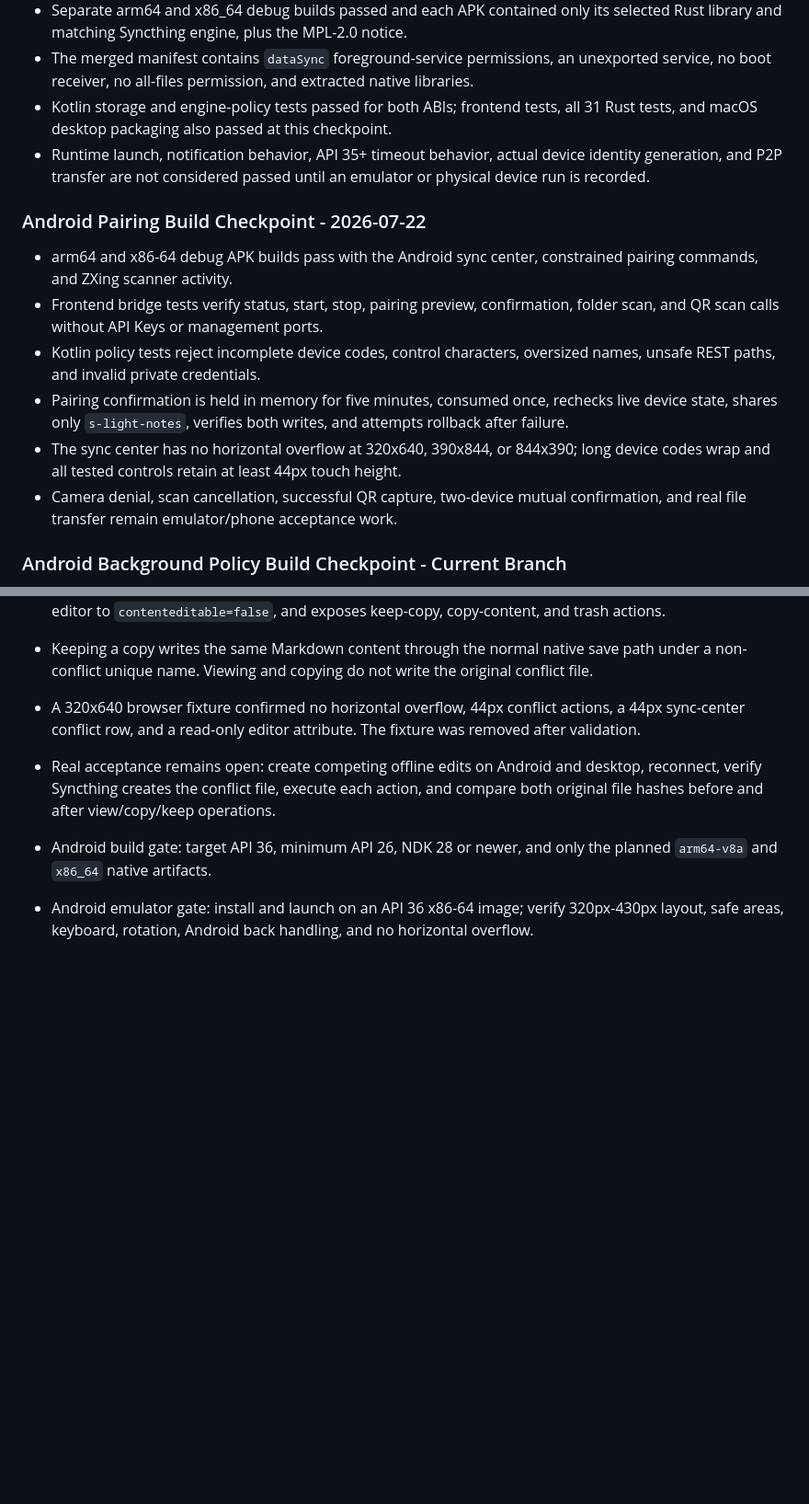
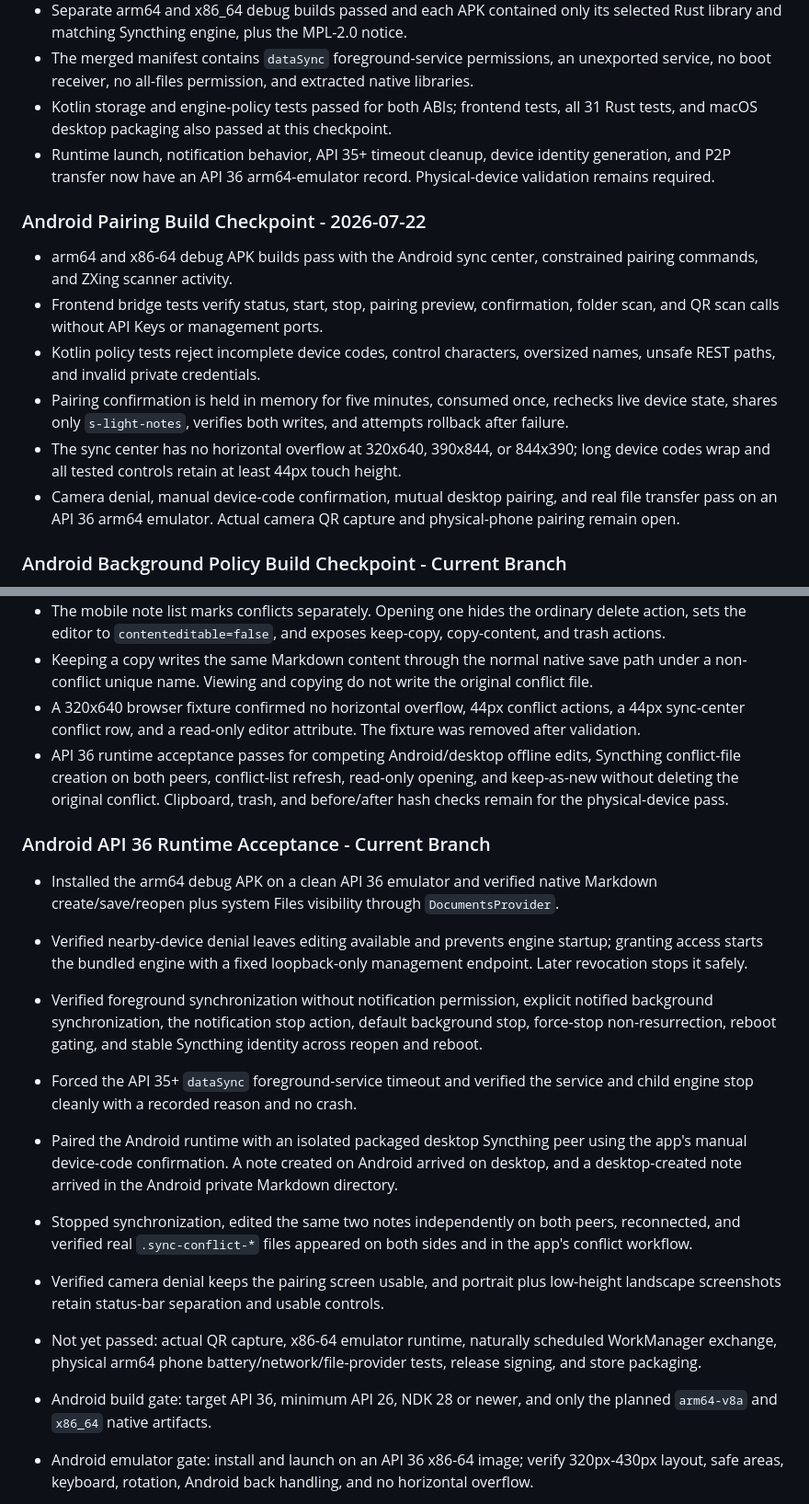
Before and after one commit to moercily/s-light-notes-v2, a Markdown page: docs/V2_TEST_PLAN.md, 2 parts joined by grey strips. Shown at 92% size. Rendered like a GitHub page; blank space fills up the shorter version.

Commit message:
docs: record Android emulator acceptance

```diff
--- a/docs/V2_TEST_PLAN.md
+++ b/docs/V2_TEST_PLAN.md
@@ -189,7 +189,7 @@ Lifecycle validation passed on 2026-07-15: normal macOS Quit stopped both sideca
 - Separate arm64 and x86_64 debug builds passed and each APK contained only its selected Rust library and matching Syncthing engine, plus the MPL-2.0 notice.
 - The merged manifest contains `dataSync` foreground-service permissions, an unexported service, no boot receiver, no all-files permission, and extracted native libraries.
 - Kotlin storage and engine-policy tests passed for both ABIs; frontend tests, all 31 Rust tests, and macOS desktop packaging also passed at this checkpoint.
-- Runtime launch, notification behavior, API 35+ timeout behavior, actual device identity generation, and P2P transfer are not considered passed until an emulator or physical device run is recorded.
+- Runtime launch, notification behavior, API 35+ timeout cleanup, device identity generation, and P2P transfer now have an API 36 arm64-emulator record. Physical-device validation remains required.
 
 ### Android Pairing Build Checkpoint - 2026-07-22
 
@@ -198,7 +198,7 @@ Lifecycle validation passed on 2026-07-15: normal macOS Quit stopped both sideca
 - Kotlin policy tests reject incomplete device codes, control characters, oversized names, unsafe REST paths, and invalid private credentials.
 - Pairing confirmation is held in memory for five minutes, consumed once, rechecks live device state, shares only `s-light-notes`, verifies both writes, and attempts rollback after failure.
 - The sync center has no horizontal overflow at 320x640, 390x844, or 844x390; long device codes wrap and all tested controls retain at least 44px touch height.
-- Camera denial, scan cancellation, successful QR capture, two-device mutual confirmation, and real file transfer remain emulator/phone acceptance work.
+- Camera denial, manual device-code confirmation, mutual desktop pairing, and real file transfer pass on an API 36 arm64 emulator. Actual camera QR capture and physical-phone pairing remain open.
 
 ### Android Background Policy Build Checkpoint - Current Branch
 
@@ -226,7 +226,18 @@ Lifecycle validation passed on 2026-07-15: normal macOS Quit stopped both sideca
 - The mobile note list marks conflicts separately. Opening one hides the ordinary delete action, sets the editor to `contenteditable=false`, and exposes keep-copy, copy-content, and trash actions.
 - Keeping a copy writes the same Markdown content through the normal native save path under a non-conflict unique name. Viewing and copying do not write the original conflict file.
 - A 320x640 browser fixture confirmed no horizontal overflow, 44px conflict actions, a 44px sync-center conflict row, and a read-only editor attribute. The fixture was removed after validation.
-- Real acceptance remains open: create competing offline edits on Android and desktop, reconnect, verify Syncthing creates the conflict file, execute each action, and compare both original file hashes before and after view/copy/keep operations.
+- API 36 runtime acceptance passes for competing Android/desktop offline edits, Syncthing conflict-file creation on both peers, conflict-list refresh, read-only opening, and keep-as-new without deleting the original conflict. Clipboard, trash, and before/after hash checks remain for the physical-device pass.
+
+### Android API 36 Runtime Acceptance - Current Branch
+
+- Installed the arm64 debug APK on a clean API 36 emulator and verified native Markdown create/save/reopen plus system Files visibility through `DocumentsProvider`.
+- Verified nearby-device denial leaves editing available and prevents engine startup; granting access starts the bundled engine with a fixed loopback-only management endpoint. Later revocation stops it safely.
+- Verified foreground synchronization without notification permission, explicit notified background synchronization, the notification stop action, default background stop, force-stop non-resurrection, reboot gating, and stable Syncthing identity across reopen and reboot.
+- Forced the API 35+ `dataSync` foreground-service timeout and verified the service and child engine stop cleanly with a recorded reason and no crash.
+- Paired the Android runtime with an isolated packaged desktop Syncthing peer using the app's manual device-code confirmation. A note created on Android arrived on desktop, and a desktop-created note arrived in the Android private Markdown directory.
+- Stopped synchronization, edited the same two notes independently on both peers, reconnected, and verified real `.sync-conflict-*` files appeared on both sides and in the app's conflict workflow.
+- Verified camera denial keeps the pairing screen usable, and portrait plus low-height landscape screenshots retain status-bar separation and usable controls.
+- Not yet passed: actual QR capture, x86-64 emulator runtime, naturally scheduled WorkManager exchange, physical arm64 phone battery/network/file-provider tests, release signing, and store packaging.
 
 - Android build gate: target API 36, minimum API 26, NDK 28 or newer, and only the planned `arm64-v8a` and `x86_64` native artifacts.
 - Android emulator gate: install and launch on an API 36 x86-64 image; verify 320px-430px layout, safe areas, keyboard, rotation, Android back handling, and no horizontal overflow.
```
Also changed, not shown: other parts of docs/V2_TEST_PLAN.md (+1 -1 lines), docs/V2_DEVELOPMENT_PLAN.md (+7 -5 lines), docs/V2_SYNC_ARCHITECTURE.md (+1 -1 lines).
